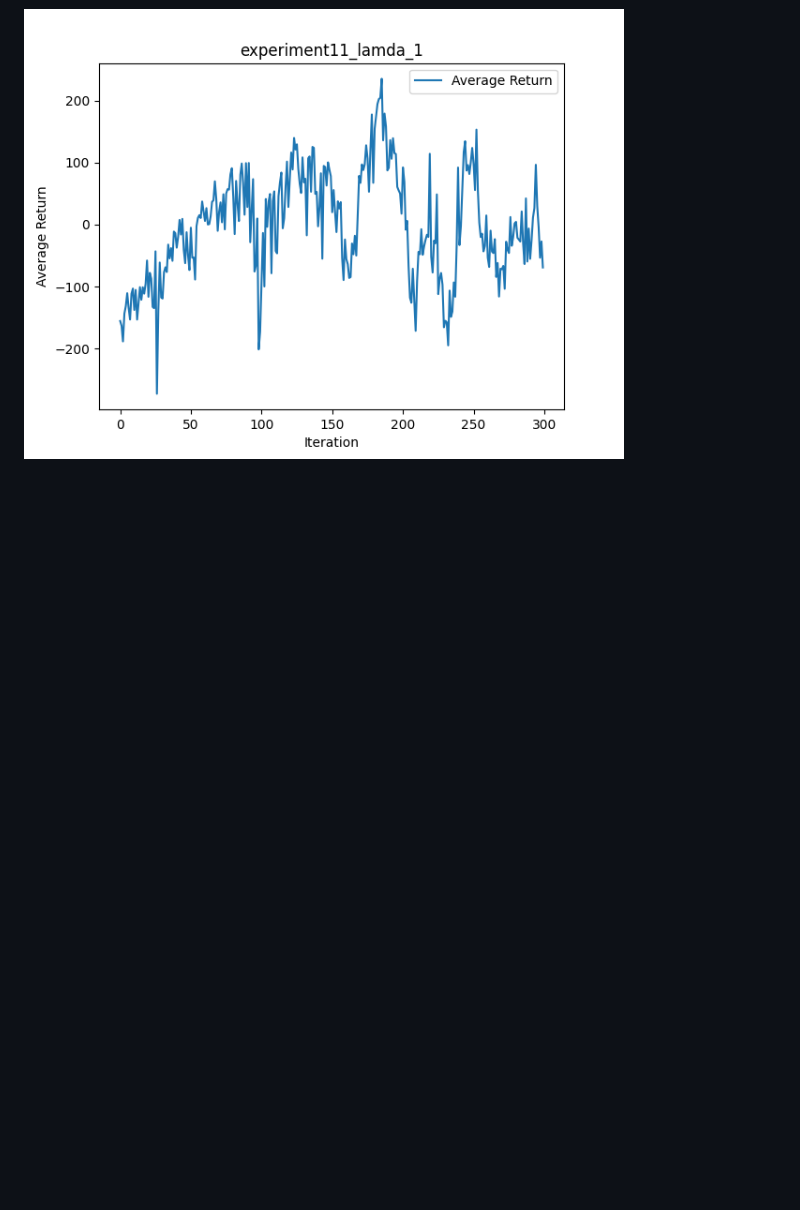
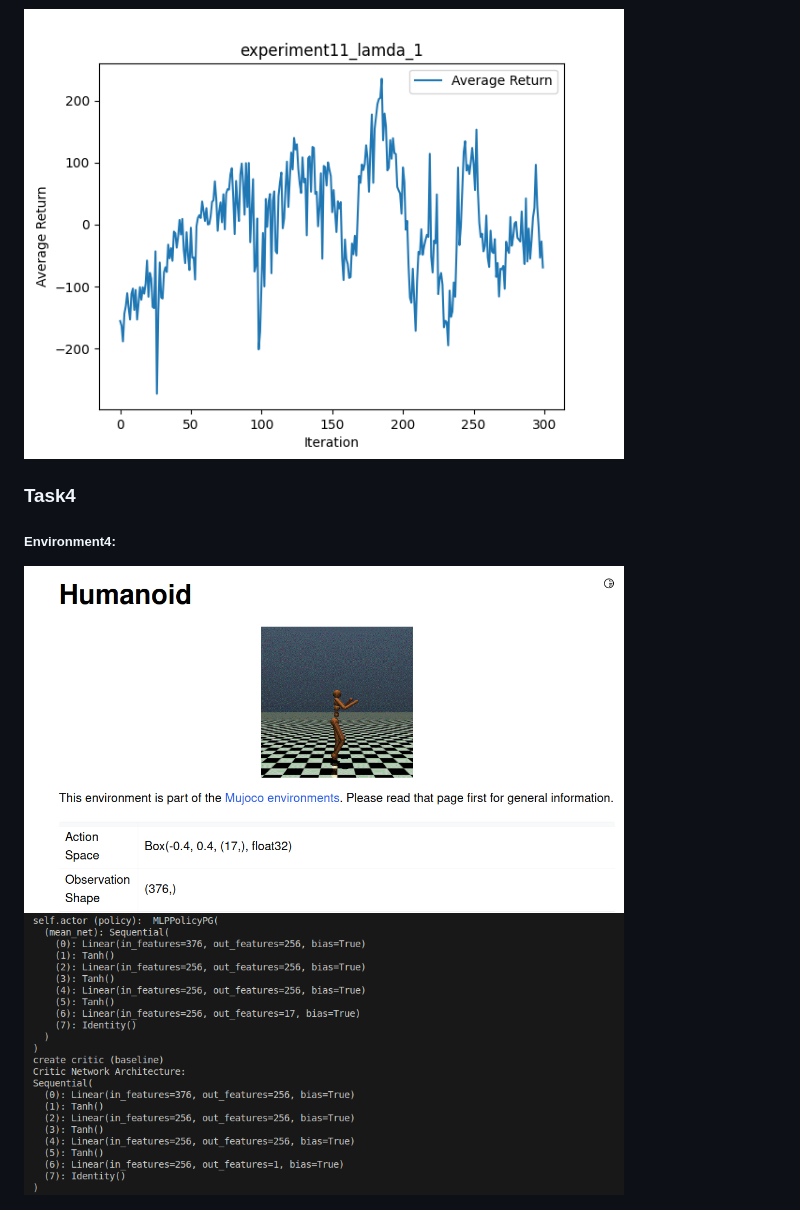
Before and after one commit to 10Nico17/Deep_RL_Assignments_CS285, a Markdown page: README.md, the part around the change. Drawn GitHub-style; pictures changed too: hw2/images/humanoid.png (added), hw2/images/networks_humanoid.png (added); blank space fills up the shorter version.

Commit message:
Humanoid

```diff
--- a/README.md
+++ b/README.md
@@ -122,3 +122,11 @@ python cs285/scripts/run_hw2.py --env_name HalfCheetah-v4 -n 100 -b 5000 -rtg --
 #### lamda 1
 
 <img src="hw2/images/experiment11_lamda_1_average_return_plot.png" width="600px">
+
+
+### Task4
+
+##### Environment4:
+<img src="hw2/images/humanoid.png" width="600px">
+
+<img src="hw2/images/networks_humanoid.png" width="600px">
```
Also changed, not shown: hw2/images/humanoid_average_return_plot.png (added), 3 other files.
